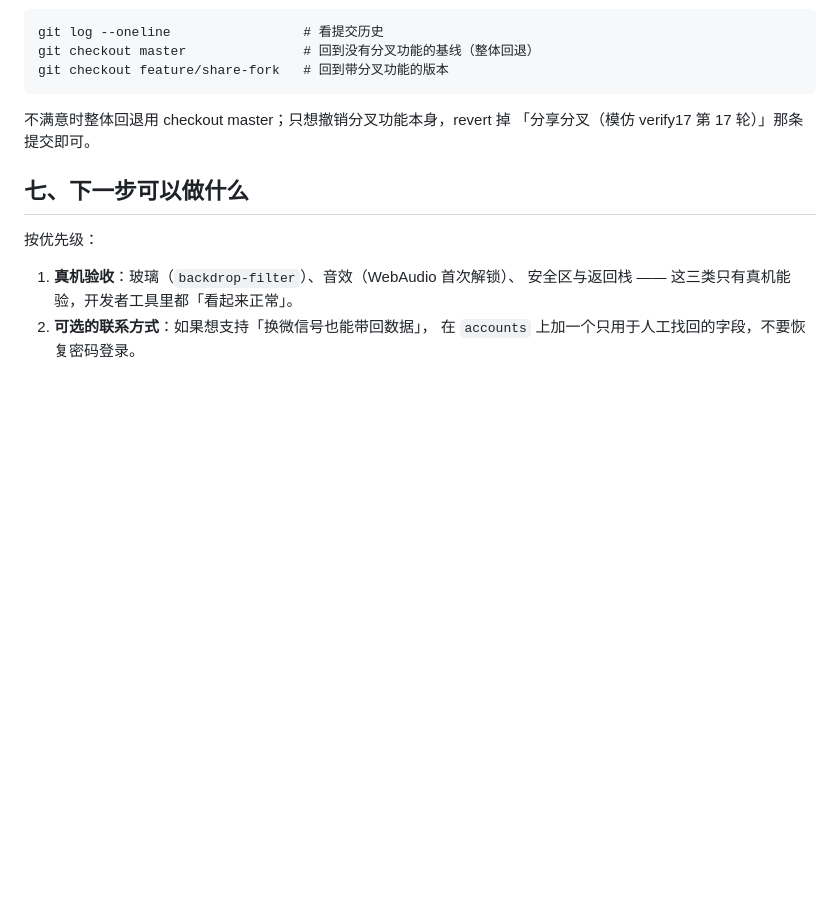
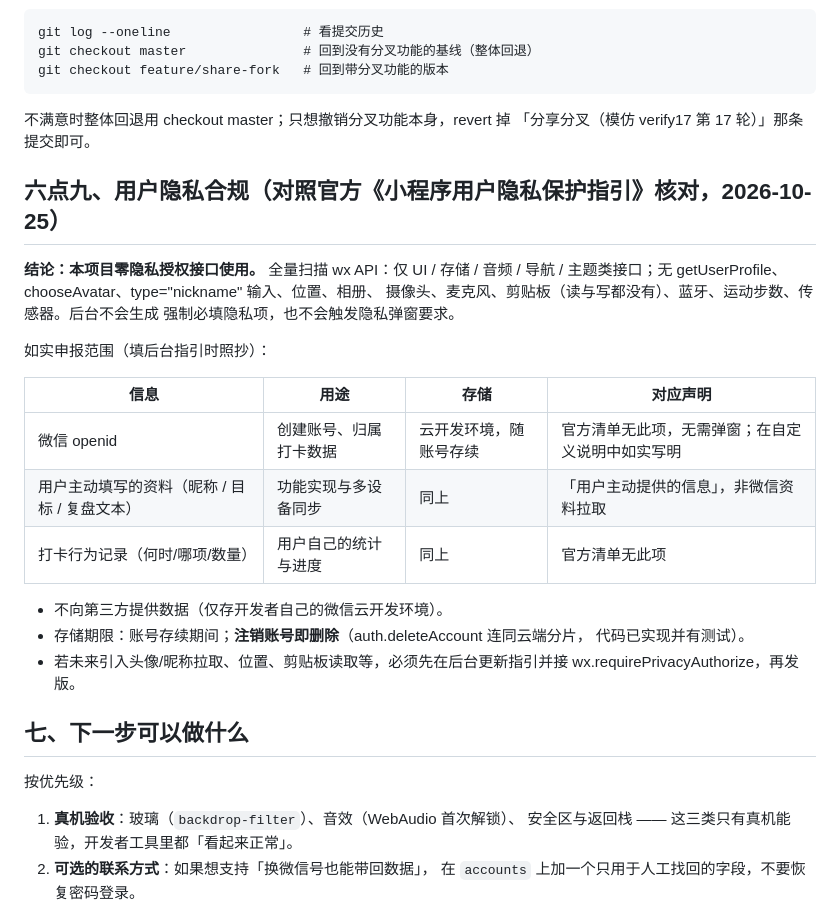
Before and after one commit to wzy3611285766-cell/plus-one-habit, a Markdown page: README.md, the part around the change. GitHub-like rendering; blank space fills up the shorter version.

Commit message:
README：用户隐私合规核对结论与后台指引填写建议（零隐私授权接口）

```diff
--- a/README.md
+++ b/README.md
@@ -286,6 +286,27 @@ git checkout feature/share-fork   # 回到带分叉功能的版本
 不满意时整体回退用 checkout master；只想撤销分叉功能本身，revert 掉
 「分享分叉（模仿 verify17 第 17 轮）」那条提交即可。
 
+## 六点九、用户隐私合规（对照官方《小程序用户隐私保护指引》核对，2026-10-25）
+
+**结论：本项目零隐私授权接口使用。** 全量扫描 wx API：仅 UI / 存储 / 音频 / 导航 /
+主题类接口；无 getUserProfile、chooseAvatar、type="nickname" 输入、位置、相册、
+摄像头、麦克风、剪贴板（读与写都没有）、蓝牙、运动步数、传感器。后台不会生成
+强制必填隐私项，也不会触发隐私弹窗要求。
+
+如实申报范围（填后台指引时照抄）：
+
+| 信息 | 用途 | 存储 | 对应声明 |
+|---|---|---|---|
+| 微信 openid | 创建账号、归属打卡数据 | 云开发环境，随账号存续 | 官方清单无此项，无需弹窗；在自定义说明中如实写明 |
+| 用户主动填写的资料（昵称 / 目标 / 复盘文本） | 功能实现与多设备同步 | 同上 | 「用户主动提供的信息」，非微信资料拉取 |
+| 打卡行为记录（何时/哪项/数量） | 用户自己的统计与进度 | 同上 | 官方清单无此项 |
+
+- 不向第三方提供数据（仅存开发者自己的微信云开发环境）。
+- 存储期限：账号存续期间；**注销账号即删除**（auth.deleteAccount 连同云端分片，
+  代码已实现并有测试）。
+- 若未来引入头像/昵称拉取、位置、剪贴板读取等，必须先在后台更新指引并接
+  wx.requirePrivacyAuthorize，再发版。
+
 ## 七、下一步可以做什么
 
 按优先级：
```
